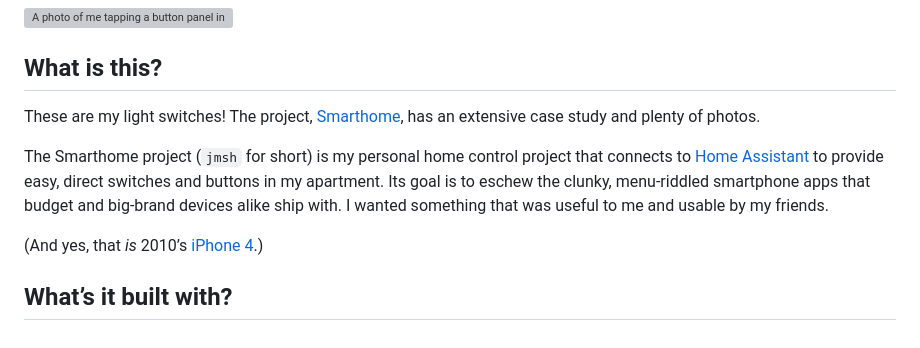
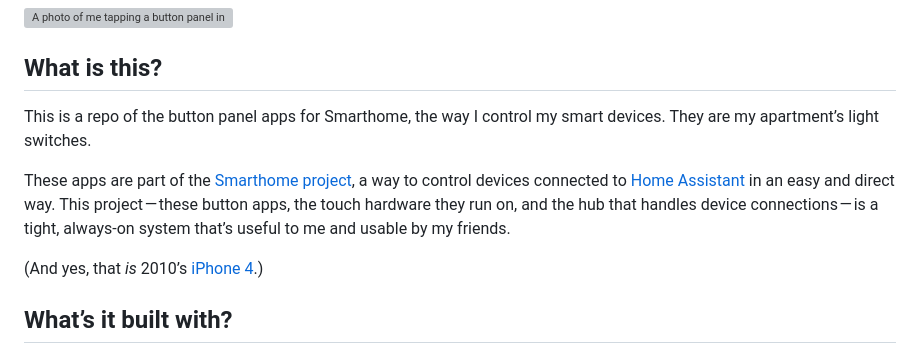
Before and after one commit to johnmatula/jmsh, a Markdown page: README.md, the part around the change. Drawn GitHub-style; grey boxes are pictures that could not be loaded.

```diff
--- a/README.md
+++ b/README.md
@@ -5,9 +5,9 @@
 
 ## What is this?
 
-These are my light switches! The project, [Smarthome](https://johnmatu.la/smarthome), has an extensive case study and plenty of photos.
+This is a repo of the button panel apps for Smarthome, the way I control my smart devices. They are my apartment’s light switches.
 
-The Smarthome project (`jmsh` for short) is my personal home control project that connects to [Home Assistant](https://www.home-assistant.io) to provide easy, direct switches and buttons in my apartment. Its goal is to eschew the clunky, menu-riddled smartphone apps that budget and big-brand devices alike ship with. I wanted something that was useful to me and usable by my friends.
+These apps are part of the [Smarthome project](https://johnmatu.la/smarthome), a way to control devices connected to [Home Assistant](https://www.home-assistant.io) in an easy and direct way. This project — these button apps, the touch hardware they run on, and the hub that handles device connections — is a tight, always-on system that’s useful to me and usable by my friends.
 
 (And yes, that _is_ 2010’s [iPhone 4](#iphone4).)
 
```
